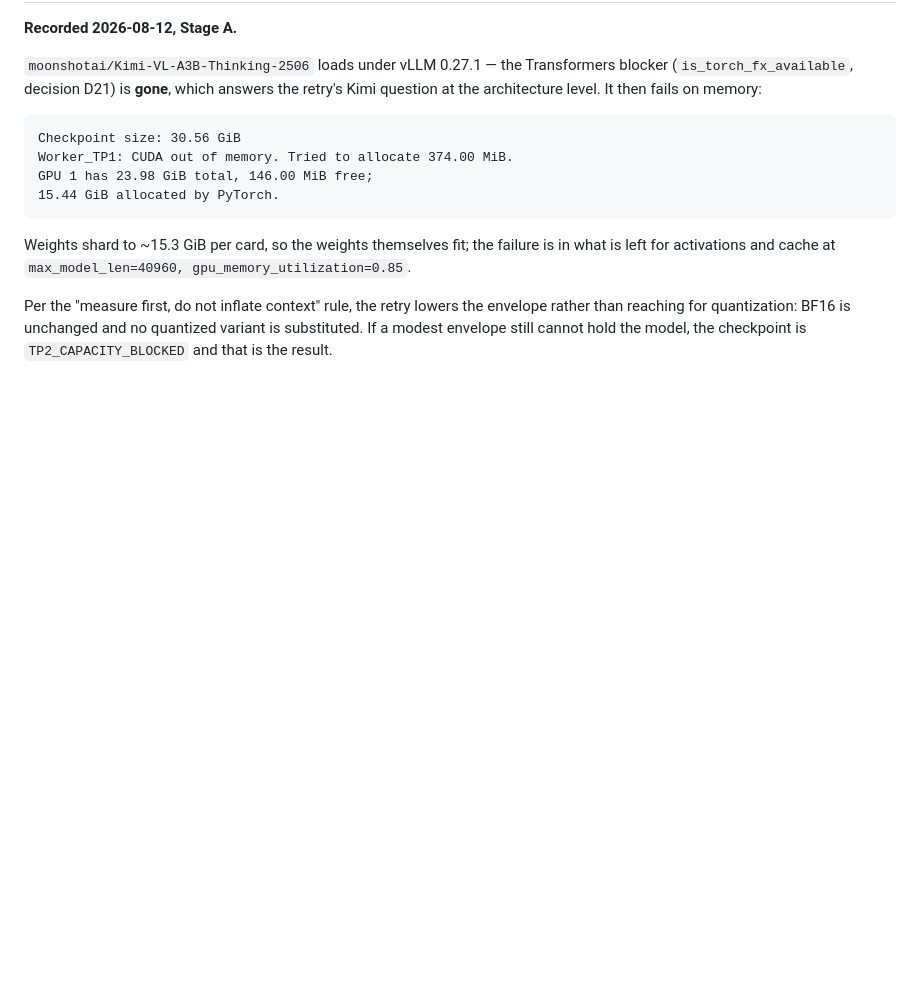
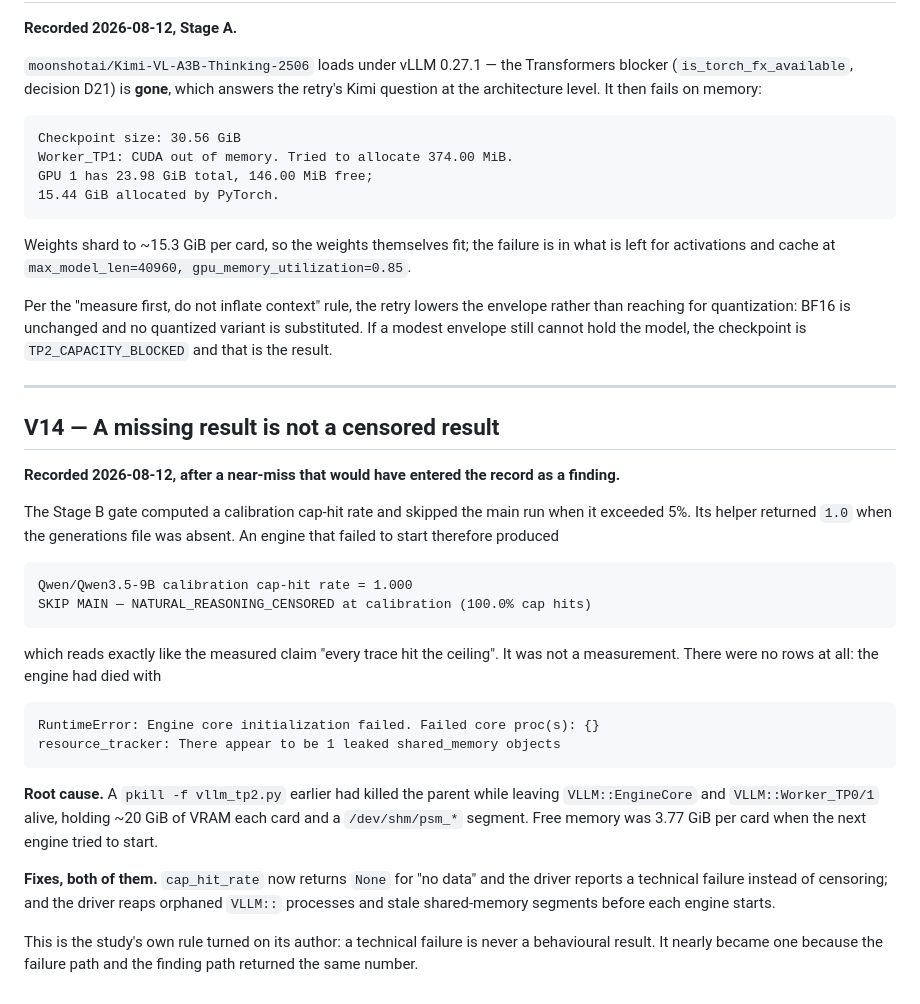
Before and after one commit to cnm13ryan/dci, a Markdown page: exploratory/CROSS_MODEL_VLLM_DECISIONS.md, the part around the change. Rendered like a GitHub page; blank space fills up the shorter version.

Commit message:
docs(crossmodel): V14 — a missing result is not a censored result
The Stage B gate returned 1.0 for a missing generations file, so an engine that
failed to start printed a 100% cap-hit rate indistinguishable from a measured
claim that every trace hit the ceiling. Root cause was orphaned VLLM:: workers
holding 20 GiB per card after an earlier kill. The helper now returns None for
no-data and the driver reaps orphans before each engine start.

```diff
--- a/exploratory/CROSS_MODEL_VLLM_DECISIONS.md
+++ b/exploratory/CROSS_MODEL_VLLM_DECISIONS.md
@@ -323,3 +323,37 @@ Per the "measure first, do not inflate context" rule, the retry lowers the
 envelope rather than reaching for quantization: BF16 is unchanged and no
 quantized variant is substituted. If a modest envelope still cannot hold the
 model, the checkpoint is `TP2_CAPACITY_BLOCKED` and that is the result.
+
+---
+
+## V14 — A missing result is not a censored result
+
+**Recorded 2026-08-12, after a near-miss that would have entered the record as a
+finding.**
+
+The Stage B gate computed a calibration cap-hit rate and skipped the main run
+when it exceeded 5%. Its helper returned `1.0` when the generations file was
+absent. An engine that failed to start therefore produced
+
+    Qwen/Qwen3.5-9B calibration cap-hit rate = 1.000
+    SKIP MAIN — NATURAL_REASONING_CENSORED at calibration (100.0% cap hits)
+
+which reads exactly like the measured claim "every trace hit the ceiling". It
+was not a measurement. There were no rows at all: the engine had died with
+
+    RuntimeError: Engine core initialization failed. Failed core proc(s): {}
+    resource_tracker: There appear to be 1 leaked shared_memory objects
+
+**Root cause.** A `pkill -f vllm_tp2.py` earlier had killed the parent while
+leaving `VLLM::EngineCore` and `VLLM::Worker_TP0/1` alive, holding ~20 GiB of
+VRAM each card and a `/dev/shm/psm_*` segment. Free memory was 3.77 GiB per card
+when the next engine tried to start.
+
+**Fixes, both of them.** `cap_hit_rate` now returns `None` for "no data" and the
+driver reports a technical failure instead of censoring; and the driver reaps
+orphaned `VLLM::` processes and stale shared-memory segments before each engine
+starts.
+
+This is the study's own rule turned on its author: a technical failure is never
+a behavioural result. It nearly became one because the failure path and the
+finding path returned the same number.
```
